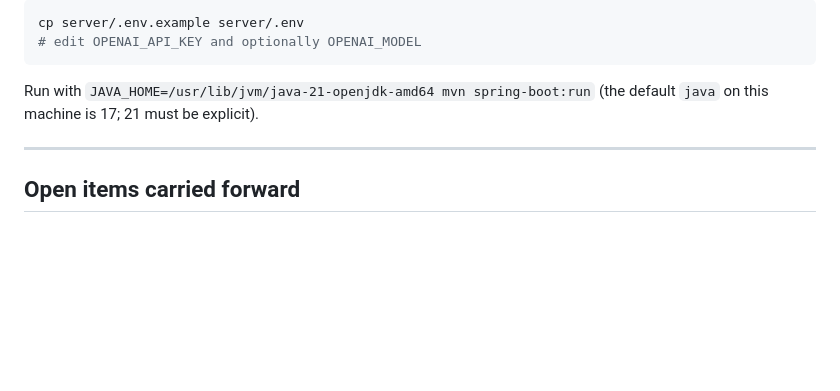
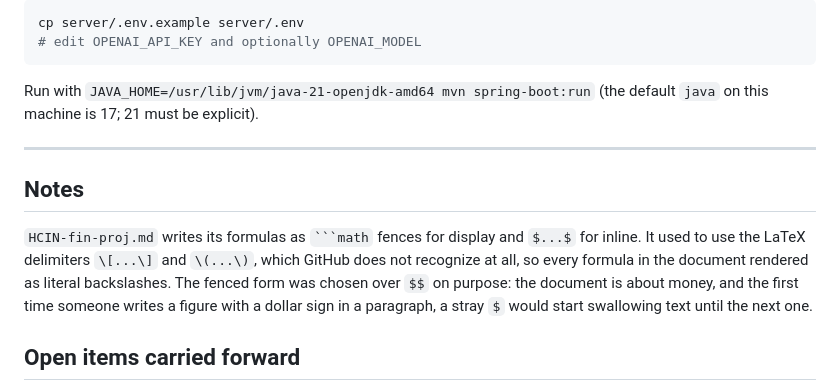
Before and after one commit to damico/on7o, a Markdown page: bridge.md, the part around the change. Drawn GitHub-style; blank space fills up the shorter version.

````diff
--- a/bridge.md
+++ b/bridge.md
@@ -402,6 +402,16 @@ default `java` on this machine is 17; 21 must be explicit).
 
 ---
 
+## Notes
+
+`HCIN-fin-proj.md` writes its formulas as ` ```math ` fences for display and
+`$...$` for inline. It used to use the LaTeX delimiters `\[...\]` and
+`\(...\)`, which GitHub does not recognize at all, so every formula in the
+document rendered as literal backslashes. The fenced form was chosen over `$$`
+on purpose: the document is about money, and the first time someone writes a
+figure with a dollar sign in a paragraph, a stray `$` would start swallowing
+text until the next one.
+
 ## Open items carried forward
 
 **Synchronous transcription exceeds firmware timeout.** `kResponseTimeoutMs = 8000`
````
Also changed, not shown: HCIN-fin-proj.md (+68 -68 lines).
